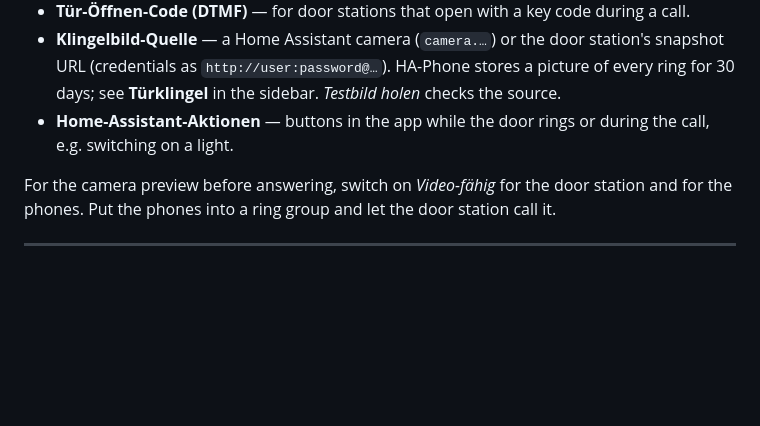
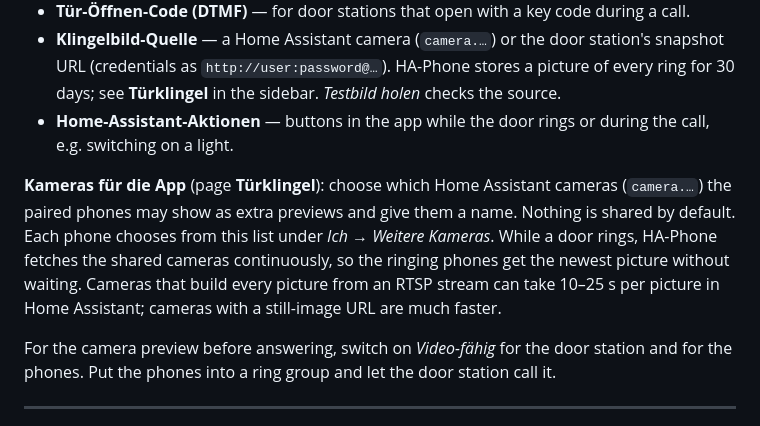
Before and after one commit to iron-exx/HA-Phone, a Markdown page: ha-phone/DOCS.md, the part around the change. Rendered like a GitHub page; blank space fills up the shorter version.

```diff
--- a/ha-phone/DOCS.md
+++ b/ha-phone/DOCS.md
@@ -96,6 +96,8 @@ Switch on **Türstation** at the door station's extension. The door fields appea
 - **Klingelbild-Quelle** — a Home Assistant camera (`camera.…`) or the door station's snapshot URL (credentials as `http://user:password@…`). HA-Phone stores a picture of every ring for 30 days; see **Türklingel** in the sidebar. *Testbild holen* checks the source.
 - **Home-Assistant-Aktionen** — buttons in the app while the door rings or during the call, e.g. switching on a light.
 
+**Kameras für die App** (page **Türklingel**): choose which Home Assistant cameras (`camera.…`) the paired phones may show as extra previews and give them a name. Nothing is shared by default. Each phone chooses from this list under *Ich → Weitere Kameras*. While a door rings, HA-Phone fetches the shared cameras continuously, so the ringing phones get the newest picture without waiting. Cameras that build every picture from an RTSP stream can take 10–25 s per picture in Home Assistant; cameras with a still-image URL are much faster.
+
 For the camera preview before answering, switch on *Video-fähig* for the door station and for the phones. Put the phones into a ring group and let the door station call it.
 
 ---
```
Also changed, not shown: README.md (+2 -0 lines).
